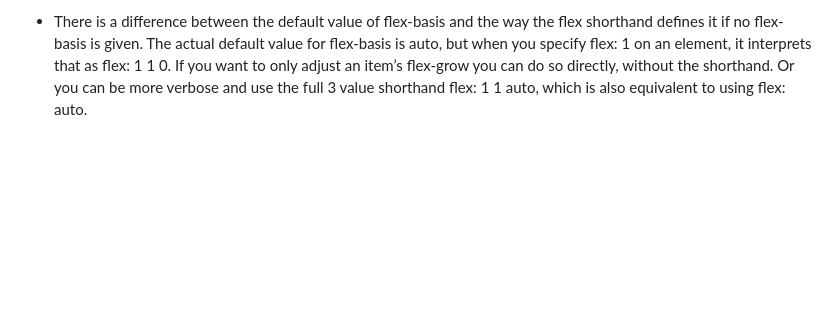
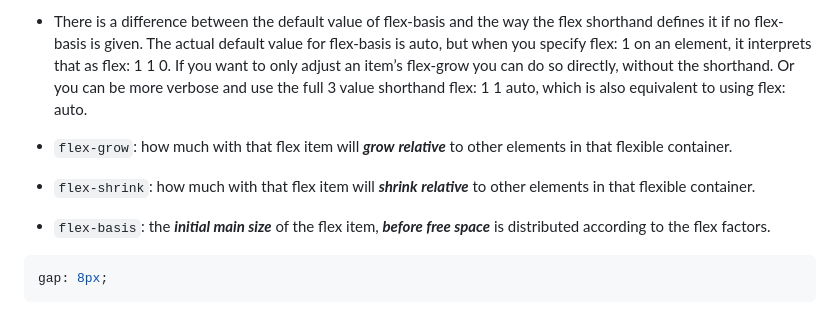
Before and after one commit to PiyushDaulatkar/My_Texts, a Markdown page: CSS/CSS.md, the part around the change. Rendered like a GitHub page; blank space fills up the shorter version.

````diff
--- a/CSS/CSS.md
+++ b/CSS/CSS.md
@@ -197,3 +197,11 @@ div.bold-text {
 * when you specify flex-grow or flex-shrink, flex items do not necessarily respect your given values for width. In the above example, all 3 divs are given a width of 250px, but when their parent is big enough, they grow to fill it. Likewise, when the parent is too small, the default behavior is for them to shrink to fit. This is not a bug, but it could be confusing behavior if you aren’t expecting it.
 
 * There is a difference between the default value of flex-basis and the way the flex shorthand defines it if no flex-basis is given. The actual default value for flex-basis is auto, but when you specify flex: 1 on an element, it interprets that as flex: 1 1 0. If you want to only adjust an item’s flex-grow you can do so directly, without the shorthand. Or you can be more verbose and use the full 3 value shorthand flex: 1 1 auto, which is also equivalent to using flex: auto.
+
+* `flex-grow`: how much with that flex item will ***grow*** ***relative*** to other elements in that flexible container.
+* `flex-shrink`: how much with that flex item will ***shrink*** ***relative*** to other elements in that flexible container.
+
+* `flex-basis`:  the ***initial main size*** of the flex item, ***before free space*** is distributed according to the flex factors.
+```css
+gap: 8px;
+```
````
Also changed, not shown: JavaScript/JS_fundamentals.md (added, +119 -0 lines), JavaScript/JS_concepts.md (renamed from JavaScript/JS.md).
